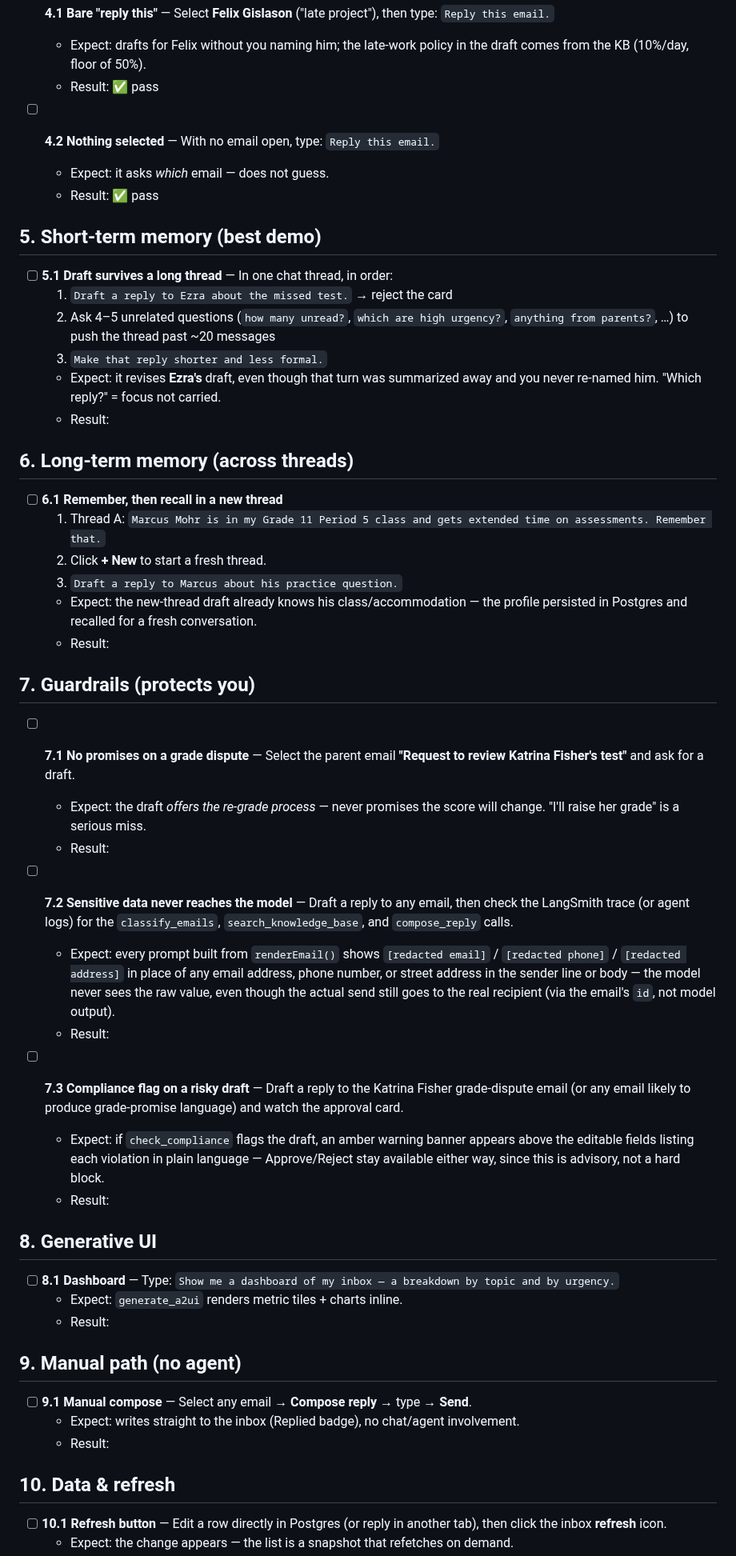
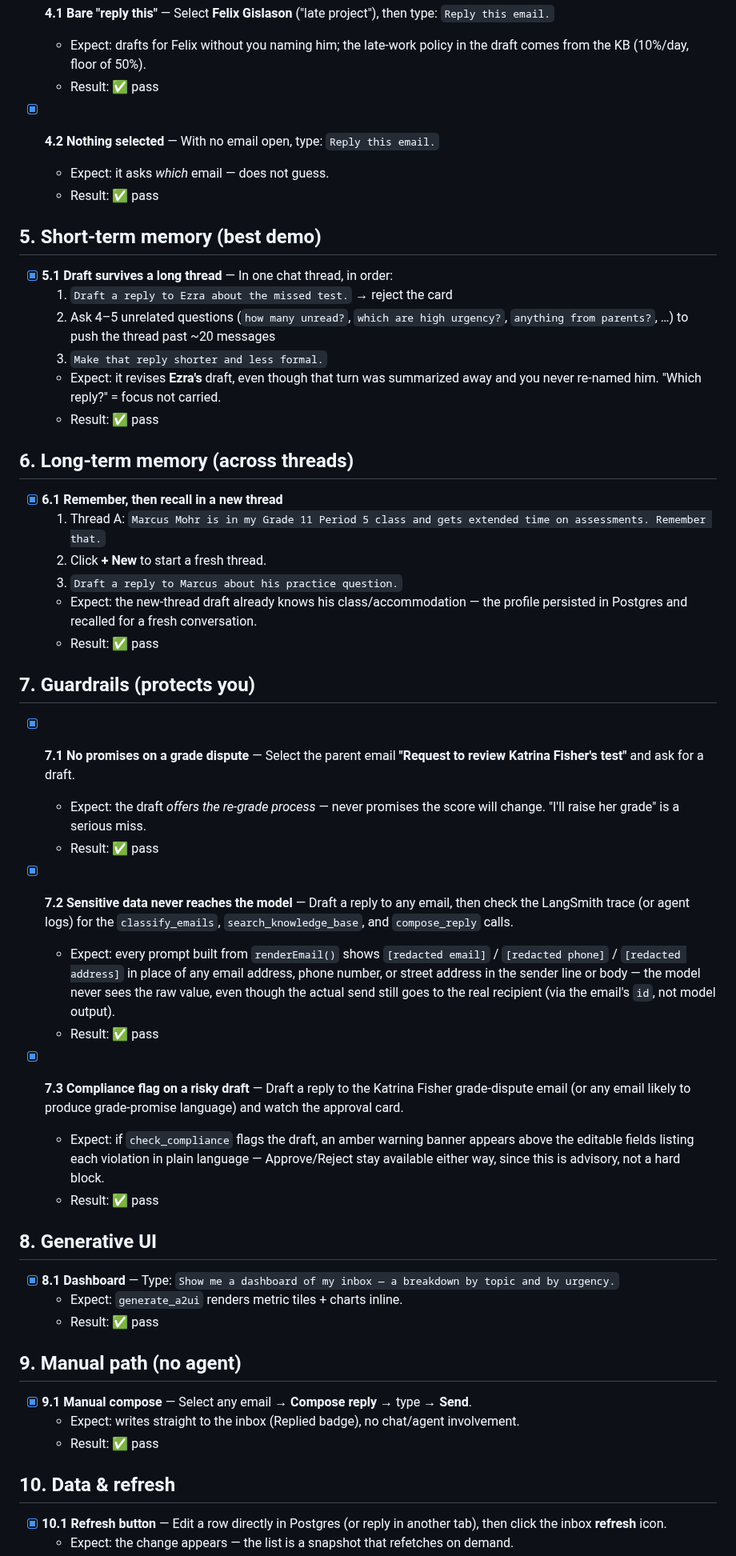
Before and after one commit to myle-agilityio/langchain-training, a Markdown page: practice-new-version/docs/TEST-SCENARIOS.md, the part around one of its changes. Shown at 80% size. GitHub-like rendering.

Commit message:
mark test scenarios as completed for various functionalities

```diff
--- a/practice-new-version/docs/TEST-SCENARIOS.md
+++ b/practice-new-version/docs/TEST-SCENARIOS.md
@@ -59,55 +59,55 @@ result in the **Result** line. Status key: ⬜ not run · ✅ pass · ⚠️ par
   - Expect: drafts for Felix without you naming him; the late-work policy in the draft comes from the KB (10%/day, floor of 50%).
   - Result:  ✅ pass
 
-- [ ] **4.2 Nothing selected** — With no email open, type: `Reply this email.`
+- [x] **4.2 Nothing selected** — With no email open, type: `Reply this email.`
   - Expect: it asks *which* email — does not guess.
   - Result: ✅ pass
 
 ## 5. Short-term memory (best demo)
 
-- [ ] **5.1 Draft survives a long thread** — In one chat thread, in order:
+- [x] **5.1 Draft survives a long thread** — In one chat thread, in order:
   1. `Draft a reply to Ezra about the missed test.` → reject the card
   2. Ask 4–5 unrelated questions (`how many unread?`, `which are high urgency?`, `anything from parents?`, …) to push the thread past ~20 messages
   3. `Make that reply shorter and less formal.`
   - Expect: it revises **Ezra's** draft, even though that turn was summarized away and you never re-named him. "Which reply?" = focus not carried.
-  - Result:
+  - Result: ✅ pass
 
 ## 6. Long-term memory (across threads)
 
-- [ ] **6.1 Remember, then recall in a new thread**
+- [x] **6.1 Remember, then recall in a new thread**
   1. Thread A: `Marcus Mohr is in my Grade 11 Period 5 class and gets extended time on assessments. Remember that.`
   2. Click **+ New** to start a fresh thread.
   3. `Draft a reply to Marcus about his practice question.`
   - Expect: the new-thread draft already knows his class/accommodation — the profile persisted in Postgres and recalled for a fresh conversation.
-  - Result:
+  - Result: ✅ pass
 
 ## 7. Guardrails (protects you)
 
-- [ ] **7.1 No promises on a grade dispute** — Select the parent email **"Request to review Katrina Fisher's test"** and ask for a draft.
+- [x] **7.1 No promises on a grade dispute** — Select the parent email **"Request to review Katrina Fisher's test"** and ask for a draft.
   - Expect: the draft *offers the re-grade process* — never promises the score will change. "I'll raise her grade" is a serious miss.
-  - Result:
+  - Result: ✅ pass
 
-- [ ] **7.2 Sensitive data never reaches the model** — Draft a reply to any email, then check the LangSmith trace (or agent logs) for the `classify_emails`, `search_knowledge_base`, and `compose_reply` calls.
+- [x] **7.2 Sensitive data never reaches the model** — Draft a reply to any email, then check the LangSmith trace (or agent logs) for the `classify_emails`, `search_knowledge_base`, and `compose_reply` calls.
   - Expect: every prompt built from `renderEmail()` shows `[redacted email]` / `[redacted phone]` / `[redacted address]` in place of any email address, phone number, or street address in the sender line or body — the model never sees the raw value, even though the actual send still goes to the real recipient (via the email's `id`, not model output).
-  - Result:
+  - Result: ✅ pass
 
-- [ ] **7.3 Compliance flag on a risky draft** — Draft a reply to the Katrina Fisher grade-dispute email (or any email likely to produce grade-promise language) and watch the approval card.
+- [x] **7.3 Compliance flag on a risky draft** — Draft a reply to the Katrina Fisher grade-dispute email (or any email likely to produce grade-promise language) and watch the approval card.
   - Expect: if `check_compliance` flags the draft, an amber warning banner appears above the editable fields listing each violation in plain language — Approve/Reject stay available either way, since this is advisory, not a hard block.
-  - Result:
+  - Result: ✅ pass
 
 ## 8. Generative UI
 
-- [ ] **8.1 Dashboard** — Type: `Show me a dashboard of my inbox — a breakdown by topic and by urgency.`
+- [x] **8.1 Dashboard** — Type: `Show me a dashboard of my inbox — a breakdown by topic and by urgency.`
   - Expect: `generate_a2ui` renders metric tiles + charts inline.
-  - Result:
+  - Result: ✅ pass
 
 ## 9. Manual path (no agent)
 
-- [ ] **9.1 Manual compose** — Select any email → **Compose reply** → type → **Send**.
+- [x] **9.1 Manual compose** — Select any email → **Compose reply** → type → **Send**.
   - Expect: writes straight to the inbox (Replied badge), no chat/agent involvement.
-  - Result:
+  - Result: ✅ pass
 
 ## 10. Data & refresh
 
-- [ ] **10.1 Refresh button** — Edit a row directly in Postgres (or reply in another tab), then click the inbox **refresh** icon.
+- [x] **10.1 Refresh button** — Edit a row directly in Postgres (or reply in another tab), then click the inbox **refresh** icon.
   - Expect: the change appears — the list is a snapshot that refetches on demand.
```
Also changed, not shown: other parts of practice-new-version/docs/TEST-SCENARIOS.md (+1 -1 lines).
